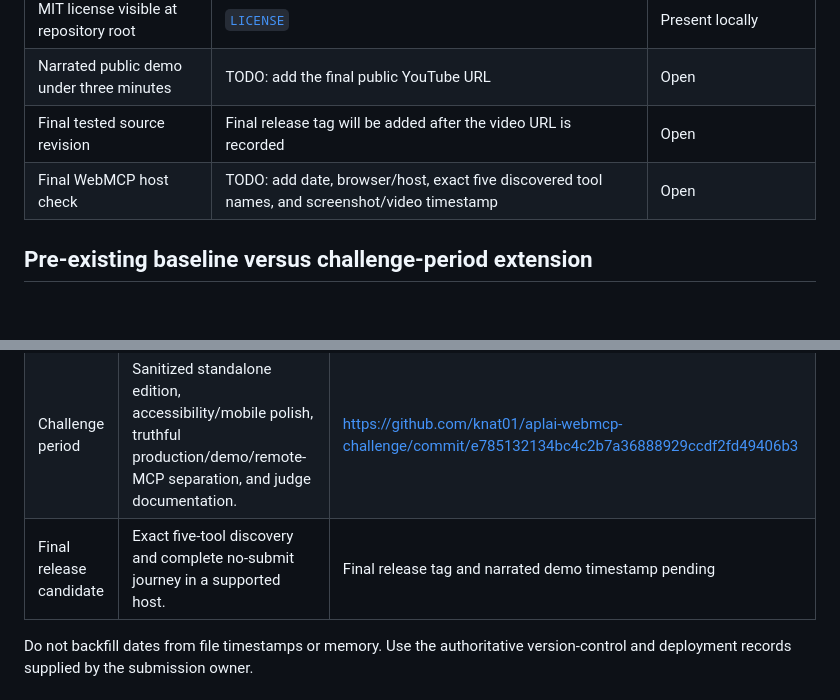
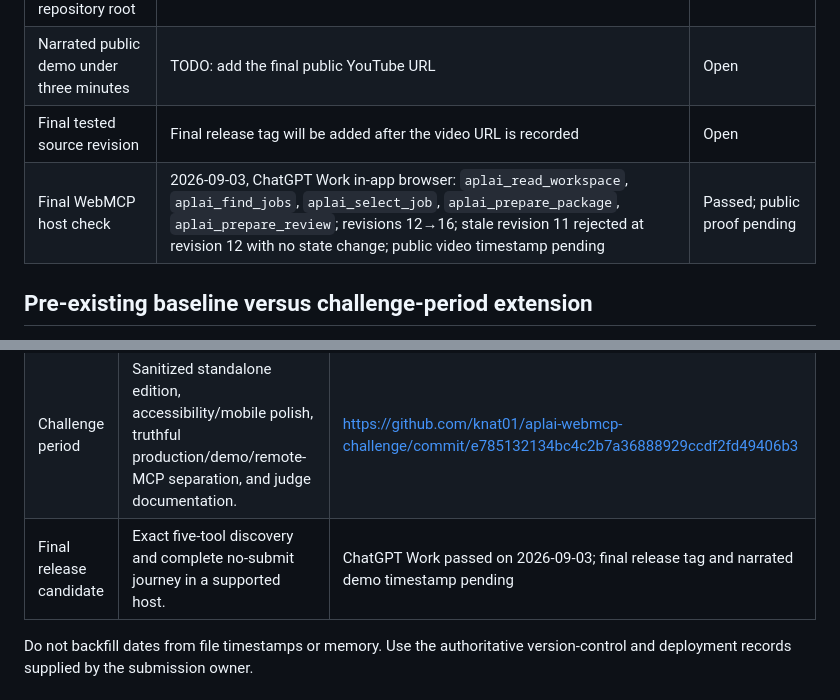
Before and after one commit to knat01/aplai-webmcp-challenge, a Markdown page: CHALLENGE_EVIDENCE.md, 2 parts joined by grey strips. GitHub-like rendering; blank space fills up the shorter version.

```diff
--- a/CHALLENGE_EVIDENCE.md
+++ b/CHALLENGE_EVIDENCE.md
@@ -11,7 +11,7 @@ This ledger prevents an unfinished placeholder or an older APLAI capability from
 | MIT license visible at repository root | [`LICENSE`](LICENSE) | Present locally |
 | Narrated public demo under three minutes | TODO: add the final public YouTube URL | Open |
 | Final tested source revision | Final release tag will be added after the video URL is recorded | Open |
-| Final WebMCP host check | TODO: add date, browser/host, exact five discovered tool names, and screenshot/video timestamp | Open |
+| Final WebMCP host check | 2026-09-03, ChatGPT Work in-app browser: `aplai_read_workspace`, `aplai_find_jobs`, `aplai_select_job`, `aplai_prepare_package`, `aplai_prepare_review`; revisions 12→16; stale revision 11 rejected at revision 12 with no state change; public video timestamp pending | Passed; public proof pending |
 
 ## Pre-existing baseline versus challenge-period extension
 
@@ -23,7 +23,7 @@ APLAI existed before the challenge. The production application and any remote MC
 | 2026-08-25 onward | Page-level WebMCP extension: shared visible state and imperative tool registration. | Demonstrated in the narrated production Site Tools proof; public video URL pending |
 | Challenge period | Revision-bound mutations, stale-state refusal, synthetic fixture workflow, and human-review stop. | https://github.com/knat01/aplai-webmcp-challenge/commit/e785132134bc4c2b7a36888929ccdf2fd49406b3 |
 | Challenge period | Sanitized standalone edition, accessibility/mobile polish, truthful production/demo/remote-MCP separation, and judge documentation. | https://github.com/knat01/aplai-webmcp-challenge/commit/e785132134bc4c2b7a36888929ccdf2fd49406b3 |
-| Final release candidate | Exact five-tool discovery and complete no-submit journey in a supported host. | Final release tag and narrated demo timestamp pending |
+| Final release candidate | Exact five-tool discovery and complete no-submit journey in a supported host. | ChatGPT Work passed on 2026-09-03; final release tag and narrated demo timestamp pending |
 
 Do not backfill dates from file timestamps or memory. Use the authoritative version-control and deployment records supplied by the submission owner.
 
```
Also changed, not shown: DEVPOST_SUBMISSION.md (+1 -1 lines), README.md (+3 -3 lines).
